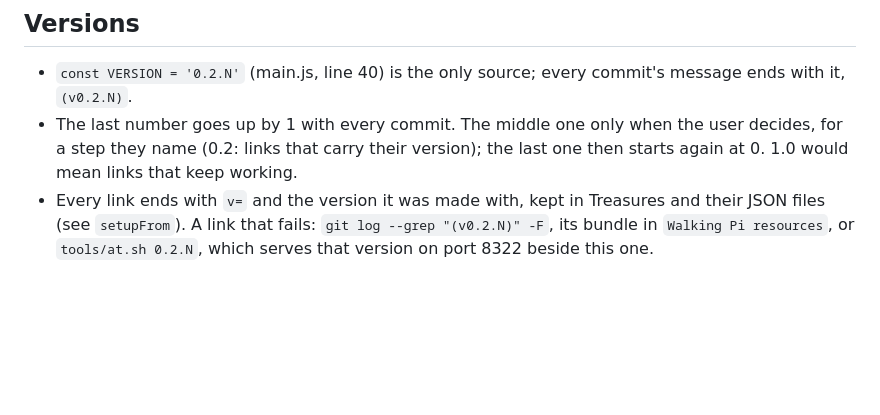
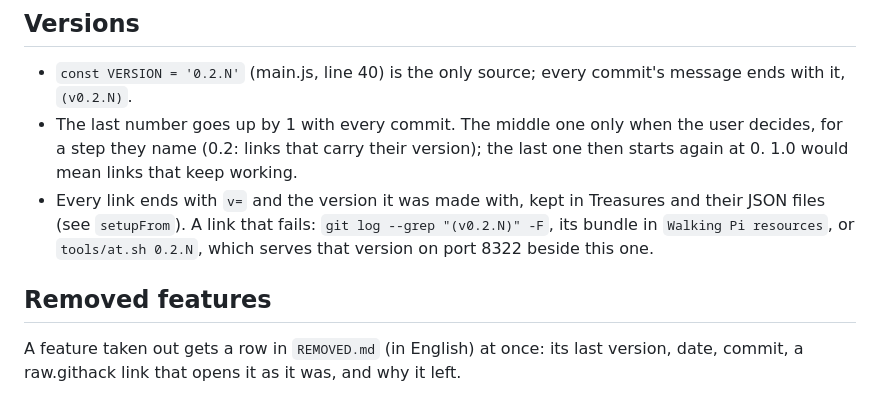
Before and after one commit to VincentBounce/Walking-Pi, a Markdown page: CLAUDE.md, the part around the change. GitHub-like rendering; blank space fills up the shorter version.

Commit message:
CLAUDE.md: a removed feature gets its row in REMOVED.md
Co-Authored-By: Claude Opus 5.5 <noreply@anthropic.com>

```diff
--- a/CLAUDE.md
+++ b/CLAUDE.md
@@ -47,3 +47,7 @@ delivery, e.g. `python3 tools/lines.py HEAD~1 HEAD` after a commit.
 - Every link ends with `v=` and the version it was made with, kept in Treasures and their JSON files (see `setupFrom`).
   A link that fails: `git log --grep "(v0.2.N)" -F`, its bundle in `Walking Pi resources`, or `tools/at.sh 0.2.N`, which
   serves that version on port 8322 beside this one.
+
+## Removed features
+A feature taken out gets a row in `REMOVED.md` (in English) at once: its last version, date, commit, a raw.githack link
+that opens it as it was, and why it left.
```
